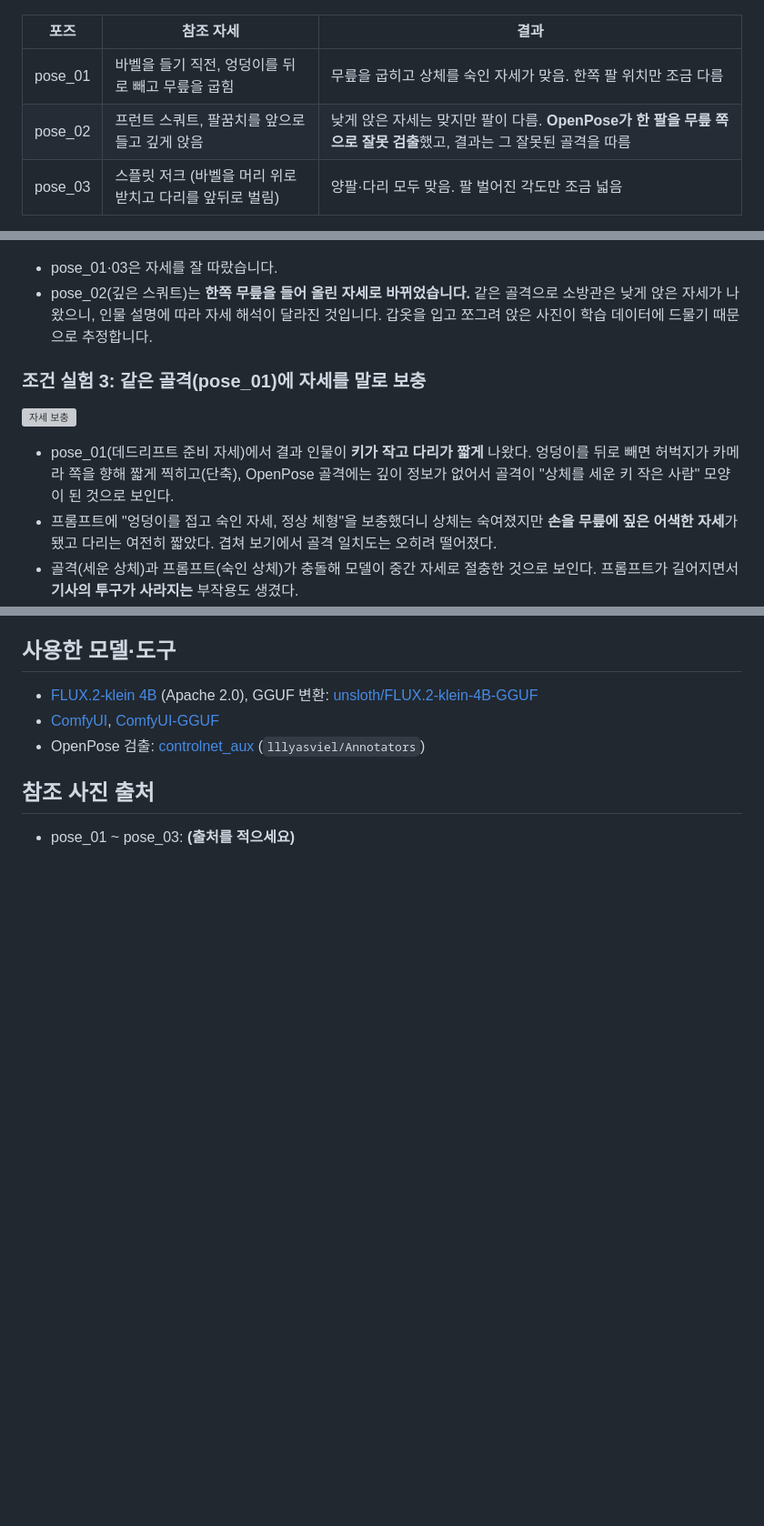
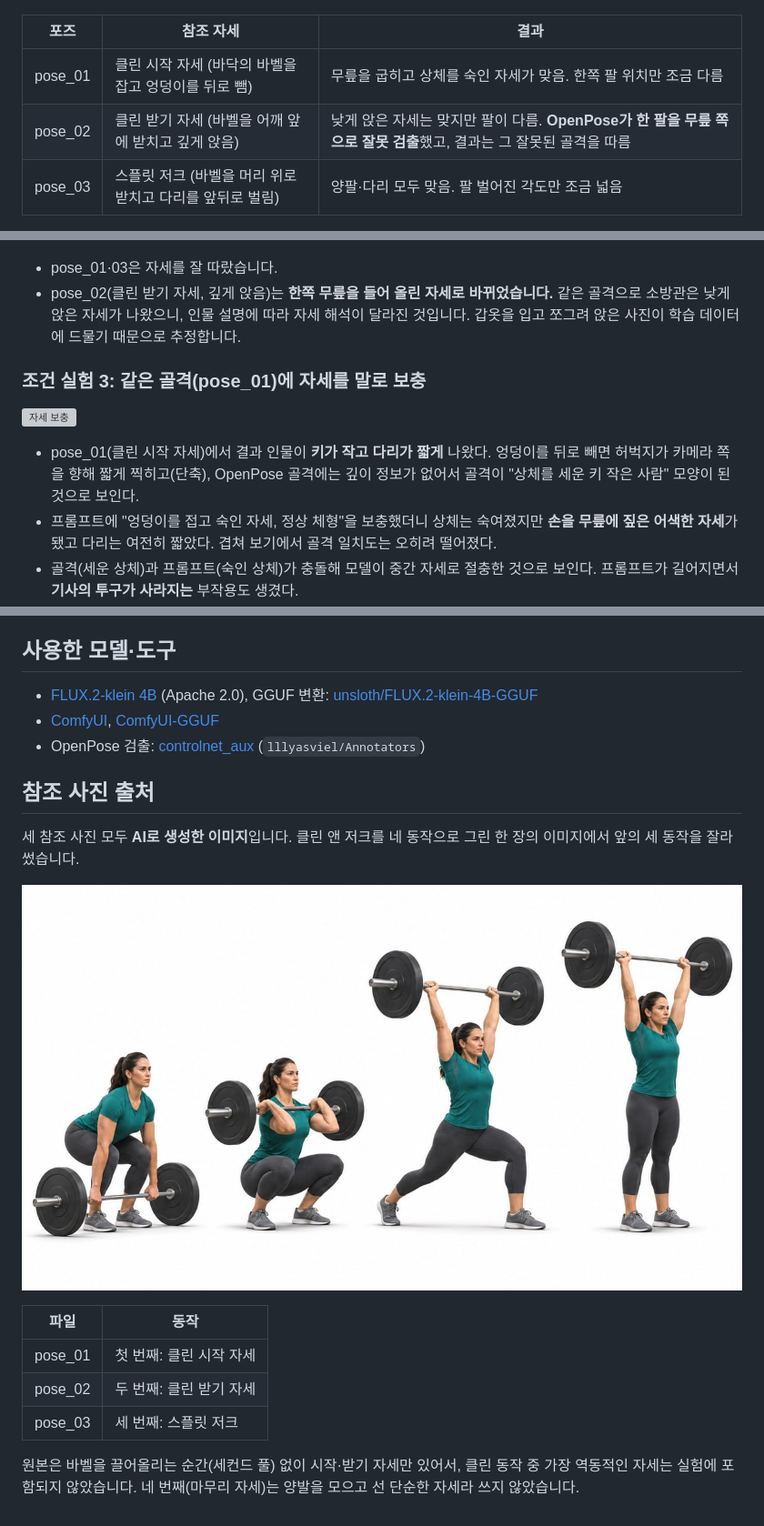
Before and after one commit to zslayer-dev/pose-image-tool, a Markdown page: README.md, 3 parts joined by grey strips. Shown at 91% size. Drawn GitHub-style; pictures changed too: samples/source_clean_and_jerk.jpg (added); blank space fills up the shorter version; grey boxes are pictures that could not be loaded.

Commit message:
참조 사진 출처(AI 생성 클린 앤 저크 이미지) 추가, 자세 이름을 클린 앤 저크 용어로 정리
Co-Authored-By: Claude Opus 5.5 <noreply@anthropic.com>
Claude-Session: https://claude.ai/code/session_014WLVx8r5dMRhiPhyYUz1me

```diff
--- a/README.md
+++ b/README.md
@@ -30,8 +30,8 @@
 
 | 포즈 | 참조 자세 | 결과 |
 | --- | --- | --- |
-| pose_01 | 바벨을 들기 직전, 엉덩이를 뒤로 빼고 무릎을 굽힘 | 무릎을 굽히고 상체를 숙인 자세가 맞음. 한쪽 팔 위치만 조금 다름 |
-| pose_02 | 프런트 스쿼트, 팔꿈치를 앞으로 들고 깊게 앉음 | 낮게 앉은 자세는 맞지만 팔이 다름. **OpenPose가 한 팔을 무릎 쪽으로 잘못 검출**했고, 결과는 그 잘못된 골격을 따름 |
+| pose_01 | 클린 시작 자세 (바닥의 바벨을 잡고 엉덩이를 뒤로 뺌) | 무릎을 굽히고 상체를 숙인 자세가 맞음. 한쪽 팔 위치만 조금 다름 |
+| pose_02 | 클린 받기 자세 (바벨을 어깨 앞에 받치고 깊게 앉음) | 낮게 앉은 자세는 맞지만 팔이 다름. **OpenPose가 한 팔을 무릎 쪽으로 잘못 검출**했고, 결과는 그 잘못된 골격을 따름 |
 | pose_03 | 스플릿 저크 (바벨을 머리 위로 받치고 다리를 앞뒤로 벌림) | 양팔·다리 모두 맞음. 팔 벌어진 각도만 조금 넓음 |
 
 `자세 겹쳐 보기`는 결과 이미지에서 다시 OpenPose를 뽑아 참조 골격과 50%씩 겹친 것입니다. 선이 한 줄로 겹치면 자세가 같고, 두 줄로 벌어진 곳이 어긋난 관절입니다.
@@ -53,12 +53,12 @@
 ![같은 프롬프트](samples/exp2_same_prompt.png)
 
 - pose_01·03은 자세를 잘 따랐습니다.
-- pose_02(깊은 스쿼트)는 **한쪽 무릎을 들어 올린 자세로 바뀌었습니다.** 같은 골격으로 소방관은 낮게 앉은 자세가 나왔으니, 인물 설명에 따라 자세 해석이 달라진 것입니다. 갑옷을 입고 쪼그려 앉은 사진이 학습 데이터에 드물기 때문으로 추정합니다.
+- pose_02(클린 받기 자세, 깊게 앉음)는 **한쪽 무릎을 들어 올린 자세로 바뀌었습니다.** 같은 골격으로 소방관은 낮게 앉은 자세가 나왔으니, 인물 설명에 따라 자세 해석이 달라진 것입니다. 갑옷을 입고 쪼그려 앉은 사진이 학습 데이터에 드물기 때문으로 추정합니다.
 
 ### 조건 실험 3: 같은 골격(pose_01)에 자세를 말로 보충
 ![자세 보충](samples/exp3_pose_text.png)
 
-- pose_01(데드리프트 준비 자세)에서 결과 인물이 **키가 작고 다리가 짧게** 나왔다. 엉덩이를 뒤로 빼면 허벅지가 카메라 쪽을 향해 짧게 찍히고(단축), OpenPose 골격에는 깊이 정보가 없어서 골격이 "상체를 세운 키 작은 사람" 모양이 된 것으로 보인다.
+- pose_01(클린 시작 자세)에서 결과 인물이 **키가 작고 다리가 짧게** 나왔다. 엉덩이를 뒤로 빼면 허벅지가 카메라 쪽을 향해 짧게 찍히고(단축), OpenPose 골격에는 깊이 정보가 없어서 골격이 "상체를 세운 키 작은 사람" 모양이 된 것으로 보인다.
 - 프롬프트에 "엉덩이를 접고 숙인 자세, 정상 체형"을 보충했더니 상체는 숙여졌지만 **손을 무릎에 짚은 어색한 자세**가 됐고 다리는 여전히 짧았다. 겹쳐 보기에서 골격 일치도는 오히려 떨어졌다.
 - 골격(세운 상체)과 프롬프트(숙인 상체)가 충돌해 모델이 중간 자세로 절충한 것으로 보인다. 프롬프트가 길어지면서 **기사의 투구가 사라지는** 부작용도 생겼다.
 - 바닥의 바벨을 잡는 문맥까지 넣으면 자세가 가장 자연스러웠지만, 원하지 않은 소품(바벨)이 생겼다.
@@ -77,4 +77,14 @@
 - OpenPose 검출: [controlnet_aux](https://github.com/huggingface/controlnet_aux) (`lllyasviel/Annotators`)
 
 ## 참조 사진 출처
-- pose_01 ~ pose_03: **(출처를 적으세요)**
+세 참조 사진 모두 **AI로 생성한 이미지**입니다. 클린 앤 저크를 네 동작으로 그린 한 장의 이미지에서 앞의 세 동작을 잘라 썼습니다.
+
+![원본 이미지](samples/source_clean_and_jerk.jpg)
+
+| 파일 | 동작 |
+| --- | --- |
+| pose_01 | 첫 번째: 클린 시작 자세 |
+| pose_02 | 두 번째: 클린 받기 자세 |
+| pose_03 | 세 번째: 스플릿 저크 |
+
+원본은 바벨을 끌어올리는 순간(세컨드 풀) 없이 시작·받기 자세만 있어서, 클린 동작 중 가장 역동적인 자세는 실험에 포함되지 않았습니다. 네 번째(마무리 자세)는 양발을 모으고 선 단순한 자세라 쓰지 않았습니다.
```
Also changed, not shown: prompts.md (+3 -3 lines), 1 other file.
